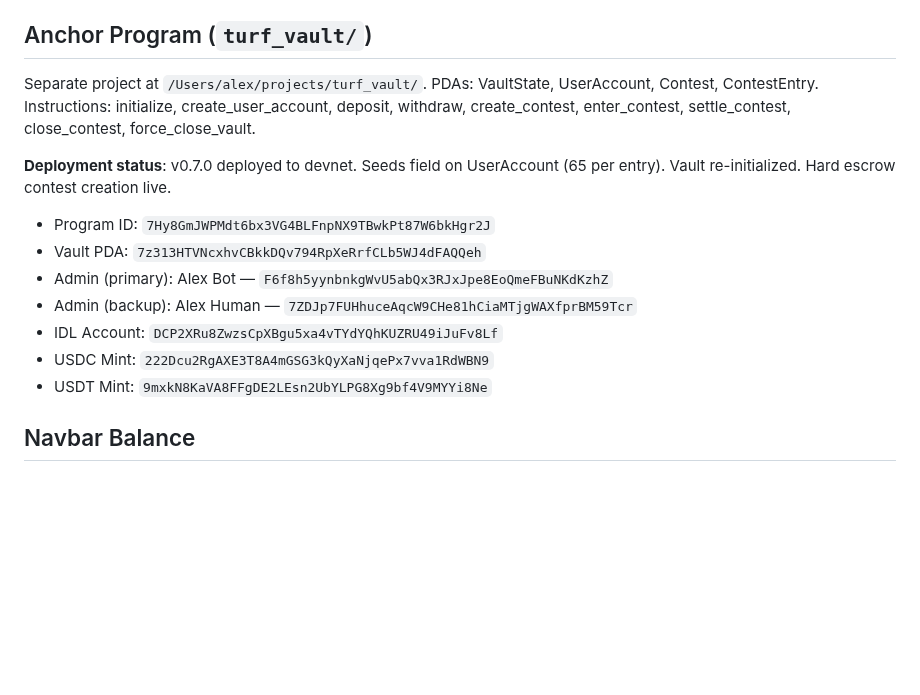
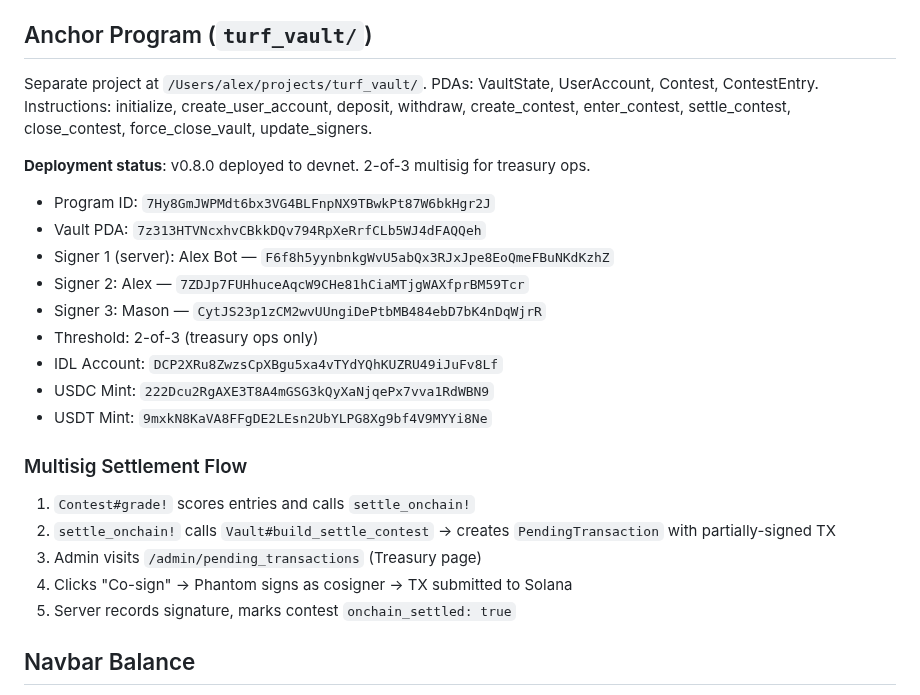
Before and after one commit to amcritchie/turf_monster, a Markdown page: docs/SOLANA.md, the part around the change. Rendered like a GitHub page; blank space fills up the shorter version.

```diff
--- a/docs/SOLANA.md
+++ b/docs/SOLANA.md
@@ -14,16 +14,25 @@
 
 ## Anchor Program (`turf_vault/`)
 
-Separate project at `/Users/alex/projects/turf_vault/`. PDAs: VaultState, UserAccount, Contest, ContestEntry. Instructions: initialize, create_user_account, deposit, withdraw, create_contest, enter_contest, settle_contest, close_contest, force_close_vault.
+Separate project at `/Users/alex/projects/turf_vault/`. PDAs: VaultState, UserAccount, Contest, ContestEntry. Instructions: initialize, create_user_account, deposit, withdraw, create_contest, enter_contest, settle_contest, close_contest, force_close_vault, update_signers.
 
-**Deployment status**: v0.7.0 deployed to devnet. Seeds field on UserAccount (65 per entry). Vault re-initialized. Hard escrow contest creation live.
+**Deployment status**: v0.8.0 deployed to devnet. 2-of-3 multisig for treasury ops.
 - Program ID: `7Hy8GmJWPMdt6bx3VG4BLFnpNX9TBwkPt87W6bkHgr2J`
 - Vault PDA: `7z313HTVNcxhvCBkkDQv794RpXeRrfCLb5WJ4dFAQQeh`
-- Admin (primary): Alex Bot — `F6f8h5yynbnkgWvU5abQx3RJxJpe8EoQmeFBuNKdKzhZ`
-- Admin (backup): Alex Human — `7ZDJp7FUHhuceAqcW9CHe81hCiaMTjgWAXfprBM59Tcr`
+- Signer 1 (server): Alex Bot — `F6f8h5yynbnkgWvU5abQx3RJxJpe8EoQmeFBuNKdKzhZ`
+- Signer 2: Alex — `7ZDJp7FUHhuceAqcW9CHe81hCiaMTjgWAXfprBM59Tcr`
+- Signer 3: Mason — `CytJS23p1zCM2wvUUngiDePtbMB484ebD7bK4nDqWjrR`
+- Threshold: 2-of-3 (treasury ops only)
 - IDL Account: `DCP2XRu8ZwzsCpXBgu5xa4vTYdYQhKUZRU49iJuFv8Lf`
 - USDC Mint: `222Dcu2RgAXE3T8A4mGSG3kQyXaNjqePx7vva1RdWBN9`
 - USDT Mint: `9mxkN8KaVA8FFgDE2LEsn2UbYLPG8Xg9bf4V9MYYi8Ne`
+
+### Multisig Settlement Flow
+1. `Contest#grade!` scores entries and calls `settle_onchain!`
+2. `settle_onchain!` calls `Vault#build_settle_contest` → creates `PendingTransaction` with partially-signed TX
+3. Admin visits `/admin/pending_transactions` (Treasury page)
+4. Clicks "Co-sign" → Phantom signs as cosigner → TX submitted to Solana
+5. Server records signature, marks contest `onchain_settled: true`
 
 ## Navbar Balance
 
```
Also changed, not shown: CLAUDE.md (+6 -1 lines).
